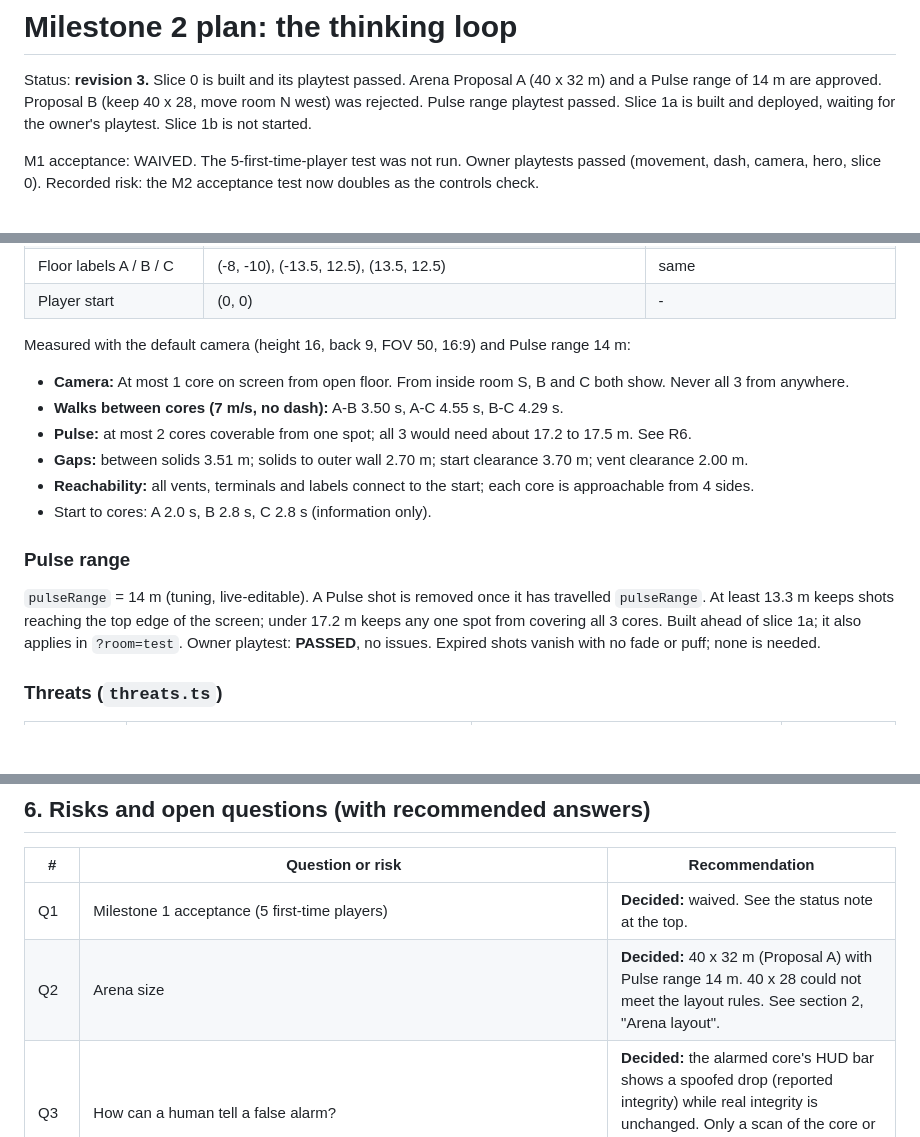
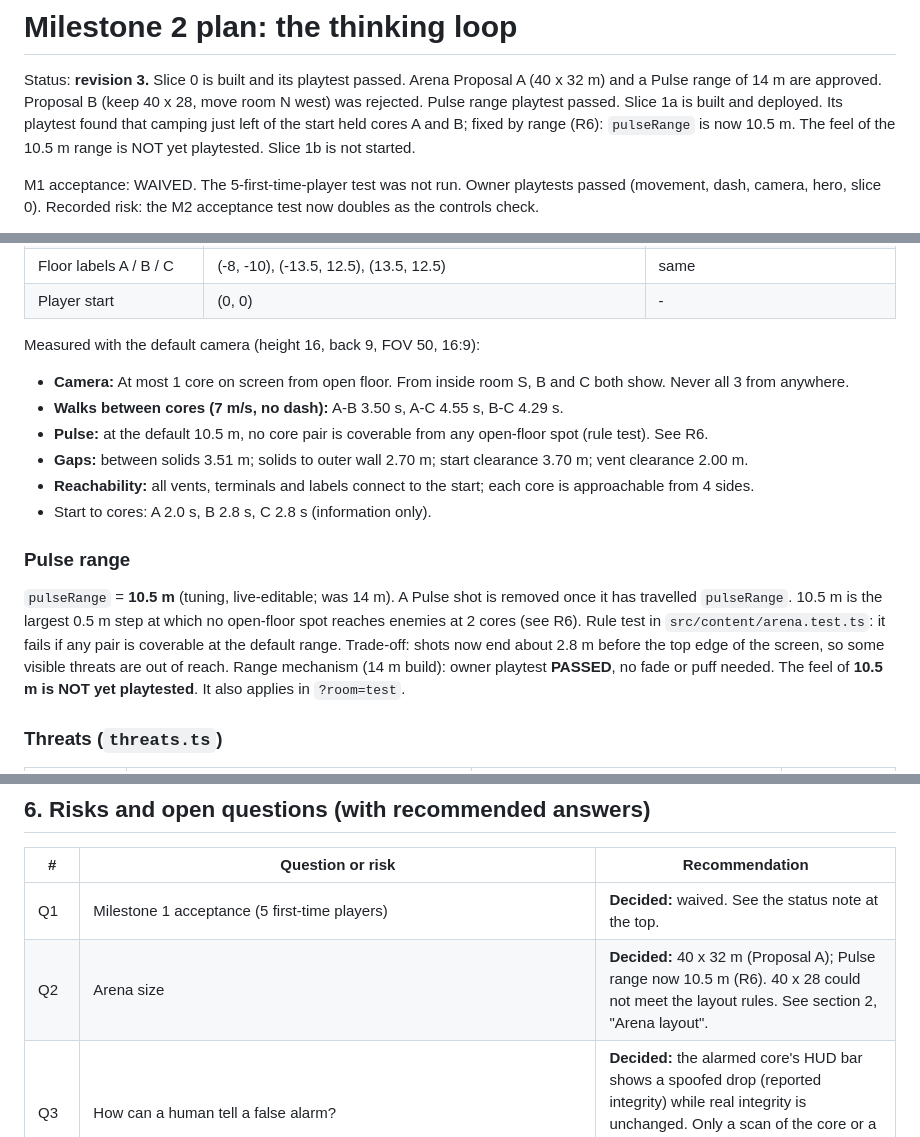
Before and after one commit to Adnanabbas17/ThinkerSkill, a Markdown page: docs/milestone2-plan.md, 3 parts joined by grey strips. GitHub-like rendering; blank space fills up the shorter version.

Commit message:
Plan: R6 resolved by range, pulseRange default 10.5 m, feel not yet playtested
Co-Authored-By: Claude Opus 5.5 <noreply@anthropic.com>
Claude-Session: https://claude.ai/code/session_01HWd3EKSJNFxVRbSmrJ9CVt

```diff
--- a/docs/milestone2-plan.md
+++ b/docs/milestone2-plan.md
@@ -2,7 +2,8 @@
 
 Status: **revision 3.** Slice 0 is built and its playtest passed. Arena Proposal A (40 x 32 m) and a Pulse range
 of 14 m are approved. Proposal B (keep 40 x 28, move room N west) was rejected. Pulse range playtest passed.
-Slice 1a is built and deployed, waiting for the owner's playtest. Slice 1b is not started.
+Slice 1a is built and deployed. Its playtest found that camping just left of the start held cores A and B; fixed
+by range (R6): `pulseRange` is now 10.5 m. The feel of the 10.5 m range is NOT yet playtested. Slice 1b is not started.
 
 M1 acceptance: WAIVED. The 5-first-time-player test was not run. Owner
 playtests passed (movement, dash, camera, hero, slice 0). Recorded risk:
@@ -261,20 +262,22 @@ under the 3 s minimum).
 | Floor labels A / B / C | (-8, -10), (-13.5, 12.5), (13.5, 12.5) | same |
 | Player start | (0, 0) | - |
 
-Measured with the default camera (height 16, back 9, FOV 50, 16:9) and Pulse range 14 m:
+Measured with the default camera (height 16, back 9, FOV 50, 16:9):
 - **Camera:** At most 1 core on screen from open floor. From inside room S, B and C both show. Never all 3 from
   anywhere.
 - **Walks between cores (7 m/s, no dash):** A-B 3.50 s, A-C 4.55 s, B-C 4.29 s.
-- **Pulse:** at most 2 cores coverable from one spot; all 3 would need about 17.2 to 17.5 m. See R6.
+- **Pulse:** at the default 10.5 m, no core pair is coverable from any open-floor spot (rule test). See R6.
 - **Gaps:** between solids 3.51 m; solids to outer wall 2.70 m; start clearance 3.70 m; vent clearance 2.00 m.
 - **Reachability:** all vents, terminals and labels connect to the start; each core is approachable from 4 sides.
 - Start to cores: A 2.0 s, B 2.8 s, C 2.8 s (information only).
 
 ### Pulse range
-`pulseRange` = 14 m (tuning, live-editable). A Pulse shot is removed once it has travelled `pulseRange`. At least
-13.3 m keeps shots reaching the top edge of the screen; under 17.2 m keeps any one spot from covering all 3 cores.
-Built ahead of slice 1a; it also applies in `?room=test`.
-Owner playtest: **PASSED**, no issues. Expired shots vanish with no fade or puff; none is needed.
+`pulseRange` = **10.5 m** (tuning, live-editable; was 14 m). A Pulse shot is removed once it has travelled
+`pulseRange`. 10.5 m is the largest 0.5 m step at which no open-floor spot reaches enemies at 2 cores (see R6).
+Rule test in `src/content/arena.test.ts`: it fails if any pair is coverable at the default range.
+Trade-off: shots now end about 2.8 m before the top edge of the screen, so some visible threats are out of reach.
+Range mechanism (14 m build): owner playtest **PASSED**, no fade or puff needed. The feel of **10.5 m is NOT yet
+playtested**. It also applies in `?room=test`.
 
 ### Threats (`threats.ts`)
 | Type | Grey-box look | Behaviour | Counter tool |
@@ -467,7 +470,7 @@ win per bot.
 | # | Question or risk | Recommendation |
 |---|---|---|
 | Q1 | Milestone 1 acceptance (5 first-time players) | **Decided:** waived. See the status note at the top. |
-| Q2 | Arena size | **Decided:** 40 x 32 m (Proposal A) with Pulse range 14 m. 40 x 28 could not meet the layout rules. See section 2, "Arena layout". |
+| Q2 | Arena size | **Decided:** 40 x 32 m (Proposal A); Pulse range now 10.5 m (R6). 40 x 28 could not meet the layout rules. See section 2, "Arena layout". |
 | Q3 | How can a human tell a false alarm? | **Decided:** the alarmed core's HUD bar shows a spoofed drop (reported integrity) while real integrity is unchanged. Only a scan of the core or a visit reveals the true value. Real damage always shows. |
 | Q4 | How can a human tell a false clue? | Corroboration: true facts appear twice, false ones once and contradict a true one. Scanning stays for threats only. |
 | Q5 | Wrong tool effect | 0 damage, energy spent, "RESISTED" shown. Clear feedback beats partial damage. |
```
Also changed, not shown: other parts of docs/milestone2-plan.md (+1 -1 lines).
